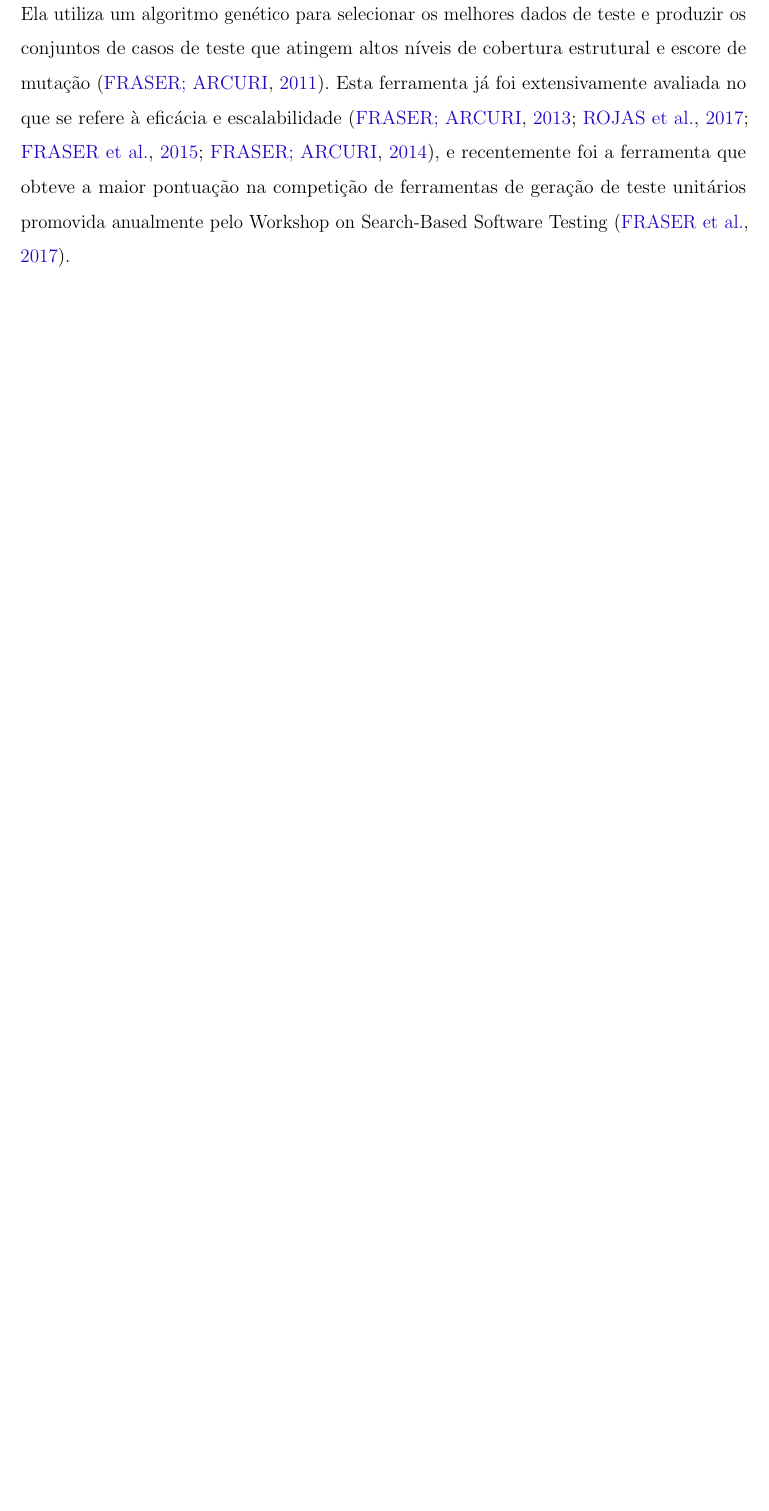
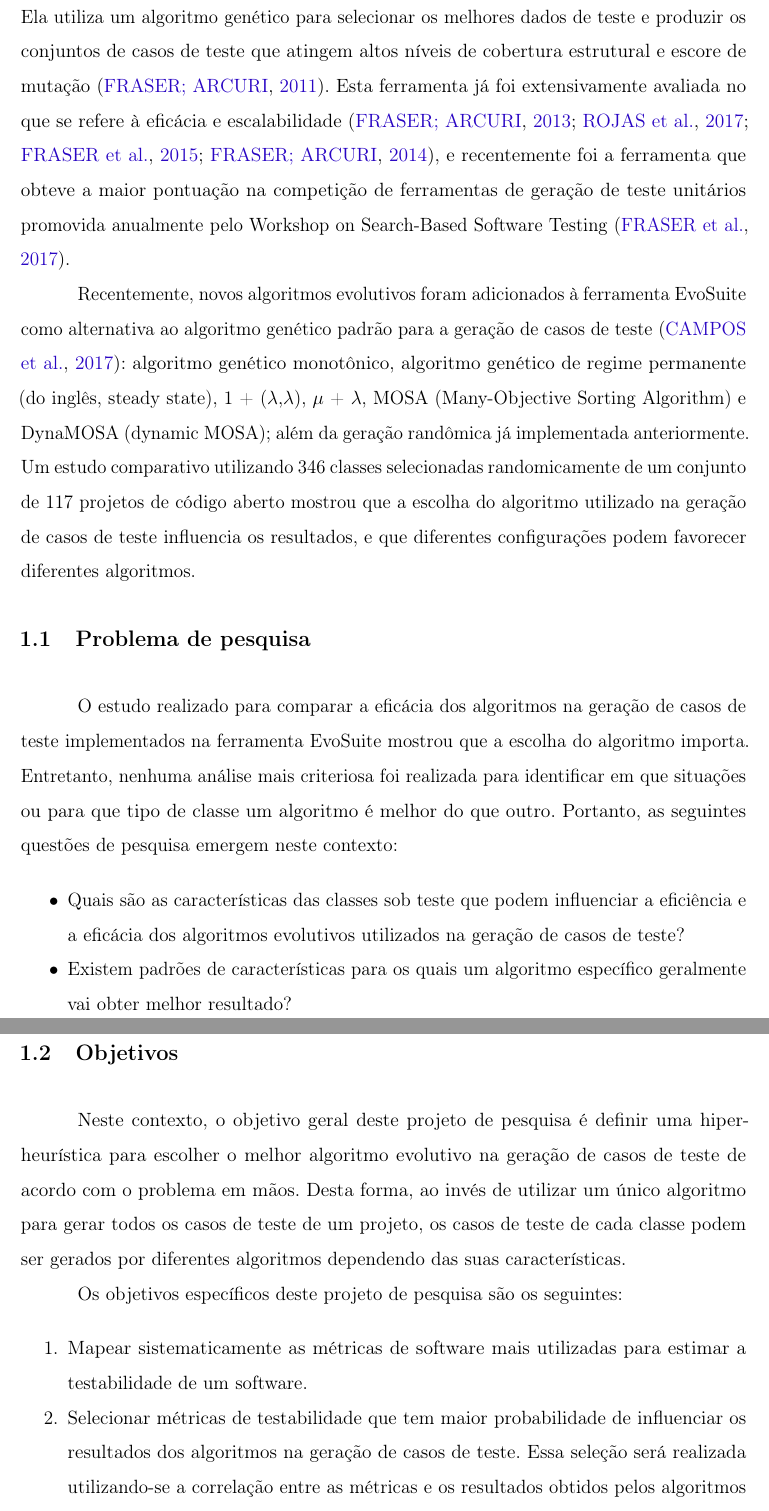
Before and after one commit to gmramos/usp-masters-degree, a LaTeX thesis (Thesis/PPgSI-modeloQualificacaoOuDissertacaoLatex.tex): part of page 12 of 35 before the commit and two parts of pages 12 and 13 of 37 after it, the two joined at a grey line, cut so that both start at the same text, the shorter picture padded with empty space. Compiled offline with pdfLaTeX.

Commit message:
Chapter one

```diff
--- a/Thesis/PPgSI-modeloQualificacaoOuDissertacaoLatex.tex
+++ b/Thesis/PPgSI-modeloQualificacaoOuDissertacaoLatex.tex
@@ -70,7 +70,7 @@
 \usepackage{algorithm}			%para ilustrações do tipo algoritmo
 \usepackage{mdwlist}			%para itens com espaço padrão da abnt
 \usepackage[noend]{algpseudocode}			%para ilustrações do tipo algoritmo
-
+\usepackage[T1]{fontenc}
 % ---
 % Pacotes adicionais, usados apenas no âmbito do Modelo Canônico do abnteX2
 % ---
@@ -583,4 +583,24 @@ Entretanto, gerar casos de teste para testar o software nos mais diversos contex
 
 Em particular, a técnica de teste baseado em busca tem sido amplamente utilizada para a geração de casos de teste. Neste contexto, destaca-se a ferramenta EvoSuite que é capaz de gerar conjuntos de casos de teste para programas escritos em Java automaticamente. Ela utiliza um algoritmo genético para selecionar os melhores dados de teste e produzir os conjuntos de casos de teste que atingem altos níveis de cobertura estrutural e escore de mutação \cite{Fraser2011}. Esta ferramenta já foi extensivamente avaliada no que se refere à eficácia e escalabilidade \cite{Fraser2013, Rojas2017, Fraser2015, Fraser2014}, e recentemente foi a ferramenta que obteve a maior pontuação na competição de ferramentas de geração de teste unitários promovida anualmente pelo Workshop on Search-Based Software Testing \cite{Fraser2017}.
 
+Recentemente, novos algoritmos evolutivos foram adicionados à ferramenta EvoSuite como alternativa ao algoritmo genético padrão para a geração de casos de teste \cite{Campos2017}:  algoritmo genético monotônico, algoritmo genético de regime permanente (do inglês, steady state), 1 + ($\lambda$,$\lambda$), $\mu$ + $\lambda$, MOSA (Many-Objective Sorting Algorithm) e DynaMOSA (dynamic MOSA); além da geração randômica já implementada anteriormente. Um estudo comparativo utilizando 346 classes selecionadas randomicamente de um conjunto de 117 projetos de código aberto mostrou que a escolha do algoritmo utilizado na geração de casos de teste influencia os resultados, e que diferentes configurações podem favorecer diferentes algoritmos.
 
+\section{Problema de pesquisa}
+
+O estudo realizado para comparar a eficácia dos algoritmos na geração de casos de teste implementados na ferramenta EvoSuite mostrou que a escolha do algoritmo importa. Entretanto, nenhuma análise mais criteriosa foi realizada para identificar em que situações ou para que tipo de classe um algoritmo é melhor do que outro. Portanto, as seguintes questões de pesquisa emergem neste contexto:
+
+\begin{itemize}
+  \item Quais são as características das classes sob teste que podem influenciar a eficiência e a eficácia dos algoritmos evolutivos utilizados na geração de casos de teste?
+  \item Existem padrões de características para os quais um algoritmo específico geralmente vai obter melhor resultado?
+\end{itemize}
+
+\section{Objetivos}
+
+Neste contexto, o objetivo geral deste projeto de pesquisa  é definir uma hiper-heurística para escolher o melhor algoritmo evolutivo na geração de casos de teste de acordo com o problema em mãos. Desta forma, ao invés de utilizar um único algoritmo para gerar todos os casos de teste de um projeto, os casos de teste de cada classe podem ser gerados por diferentes algoritmos dependendo das suas características.
+
+Os objetivos específicos deste projeto de pesquisa são os seguintes:
+
+\begin{enumerate}
+	\item Mapear sistematicamente as métricas de software mais utilizadas para estimar a testabilidade de um software.
+	\item Selecionar métricas de testabilidade que tem maior probabilidade de influenciar os resultados dos algoritmos na geração de casos de teste. Essa seleção será realizada utilizando-se a correlação entre as métricas e os resultados obtidos pelos algoritmos evolutivos em termos de cobertura de código dos casos de teste gerados por eles.
+	\item Utilizar um algoritmo de reconhecimento de padrões para analisar as métricas de testabilidade de uma classe e classificá-la de acordo com o algoritmo de geração de testes mais adequado.
@@ -586,0 +613 @@ Em particular, a técnica de teste baseado em busca tem sido amplamente utilizad
+\section{Método de pesquisa}
```
Also changed, not shown: Thesis/referencias.bib (+17 -0 lines), Thesis/PPgSI-modeloQualificacaoOuDissertacaoLatex.bbl, Thesis/PPgSI-modeloQualificacaoOuDissertacaoLatex.pdf, Thesis/PPgSI-modeloQualificacaoOuDissertacaoLatex.tex (10 more changed lines), 8 other files.
